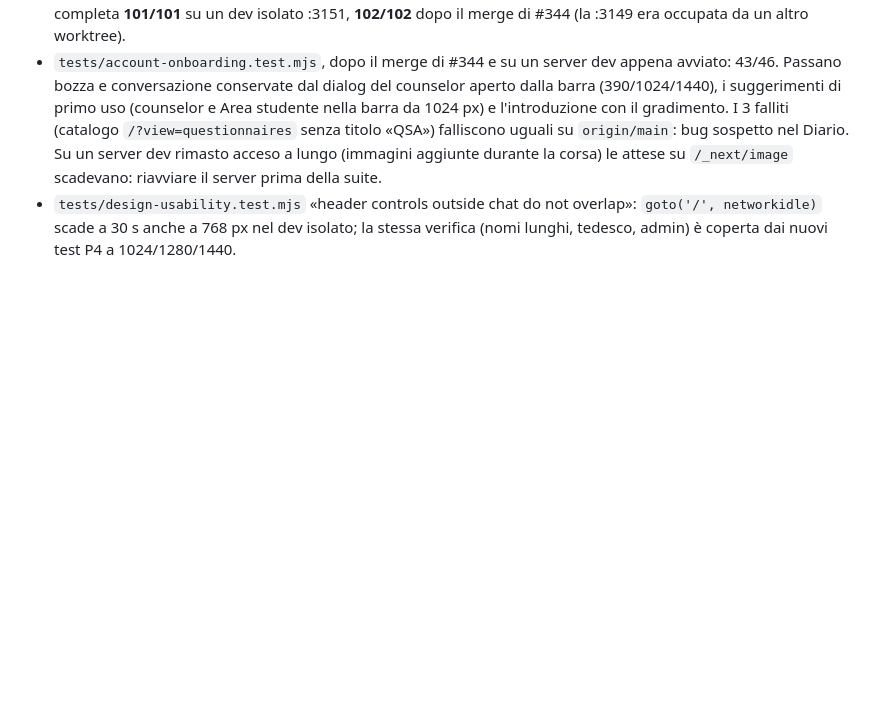
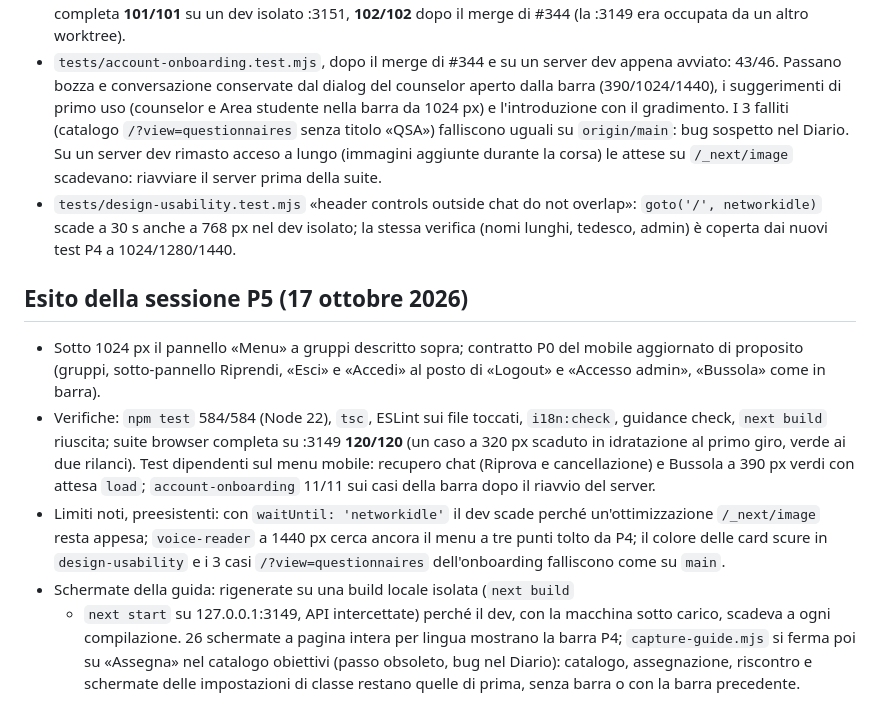
Before and after one commit to nugh75/counselorbot-sbs, a Markdown page: docs/operations/navbar-visibility-tests.md, the part around the change. Drawn GitHub-style; blank space fills up the shorter version.

Commit message:
docs: record the P5 test results and handoff
Refs #346

Co-Authored-By: Claude Opus 5.5 <noreply@anthropic.com>

```diff
--- a/docs/operations/navbar-visibility-tests.md
+++ b/docs/operations/navbar-visibility-tests.md
@@ -225,3 +225,27 @@ Arresto: Ctrl-C nel terminale dello script. Da SSH:
   overlap»: `goto('/', networkidle)` scade a 30 s anche a 768 px nel dev
   isolato; la stessa verifica (nomi lunghi, tedesco, admin) è coperta dai nuovi
   test P4 a 1024/1280/1440.
+
+## Esito della sessione P5 (17 ottobre 2026)
+
+- Sotto 1024 px il pannello «Menu» a gruppi descritto sopra; contratto P0 del
+  mobile aggiornato di proposito (gruppi, sotto-pannello Riprendi, «Esci» e
+  «Accedi» al posto di «Logout» e «Accesso admin», «Bussola» come in barra).
+- Verifiche: `npm test` 584/584 (Node 22), `tsc`, ESLint sui file toccati,
+  `i18n:check`, guidance check, `next build` riuscita; suite browser completa
+  su :3149 **120/120** (un caso a 320 px scaduto in idratazione al primo giro,
+  verde ai due rilanci). Test dipendenti sul menu mobile: recupero chat
+  (Riprova e cancellazione) e Bussola a 390 px verdi con attesa `load`;
+  `account-onboarding` 11/11 sui casi della barra dopo il riavvio del server.
+- Limiti noti, preesistenti: con `waitUntil: 'networkidle'` il dev scade perché
+  un'ottimizzazione `/_next/image` resta appesa; `voice-reader` a 1440 px cerca
+  ancora il menu a tre punti tolto da P4; il colore delle card scure in
+  `design-usability` e i 3 casi `/?view=questionnaires` dell'onboarding
+  falliscono come su `main`.
+- Schermate della guida: rigenerate su una build locale isolata (`next build`
+  + `next start` su 127.0.0.1:3149, API intercettate) perché il dev, con la
+  macchina sotto carico, scadeva a ogni compilazione. 26 schermate a pagina
+  intera per lingua mostrano la barra P4; `capture-guide.mjs` si ferma poi su
+  «Assegna» nel catalogo obiettivi (passo obsoleto, bug nel Diario): catalogo,
+  assegnazione, riscontro e schermate delle impostazioni di classe restano
+  quelle di prima, senza barra o con la barra precedente.
```
Also changed, not shown: HANDOFF.md (+15 -0 lines).
